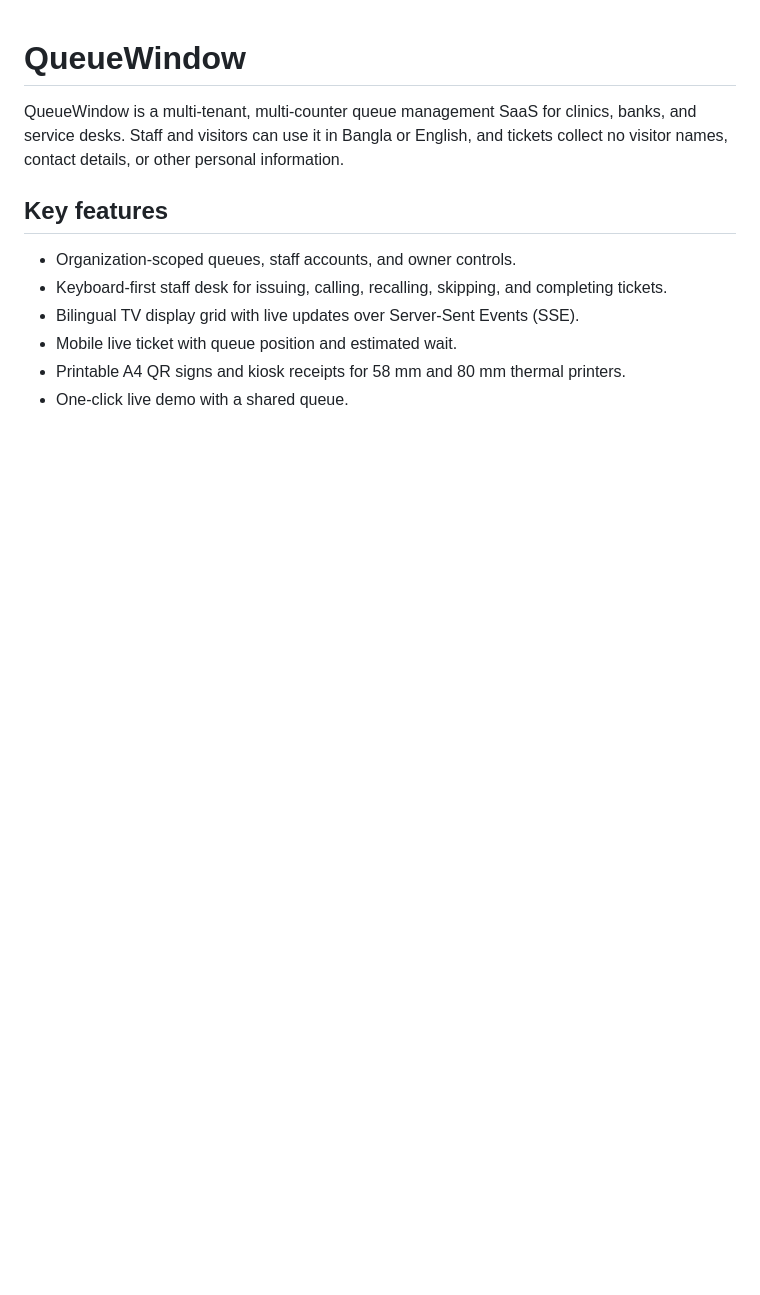
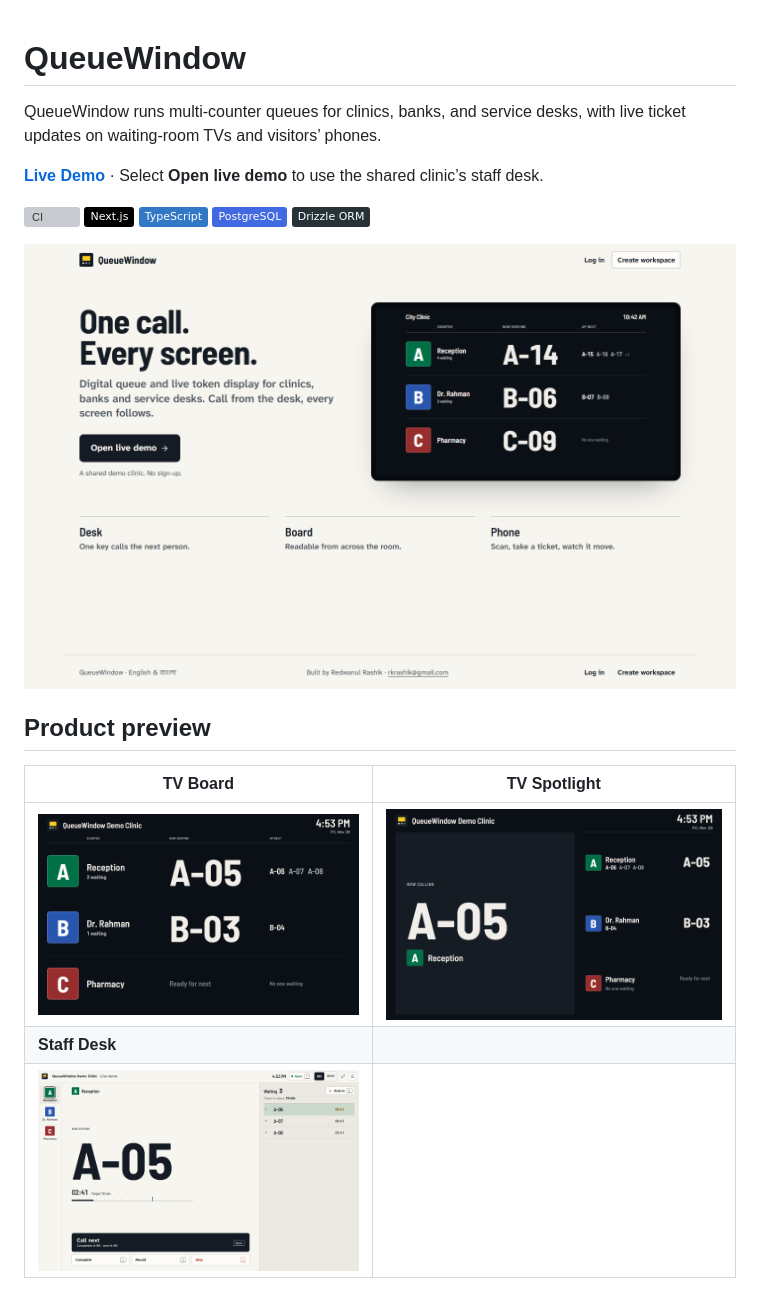
Before and after one commit to rkRashik/QueueWindow, a Markdown page: README.md, the part around one of its changes. Drawn GitHub-style; pictures changed too: .github/assets/desk.png (added), .github/assets/landing.png (added), .github/assets/tv-board.png (added); badges without logos; blank space fills up the shorter version; grey boxes are pictures that could not be loaded.

Commit message:
docs: upgrade README with architecture diagram and product screenshots

```diff
--- a/README.md
+++ b/README.md
@@ -1,12 +1,22 @@
 # QueueWindow
 
-QueueWindow is a multi-tenant, multi-counter queue management SaaS for clinics, banks, and service desks. Staff and visitors can use it in Bangla or English, and tickets collect no visitor names, contact details, or other personal information.
+QueueWindow runs multi-counter queues for clinics, banks, and service desks, with live ticket updates on waiting-room TVs and visitors’ phones.
 
-## Key features
+**[Live Demo](https://queue-window.vercel.app)** · Select **Open live demo** to use the shared clinic’s staff desk.
 
-- Organization-scoped queues, staff accounts, and owner controls.
-- Keyboard-first staff desk for issuing, calling, recalling, skipping, and completing tickets.
-- Bilingual TV display grid with live updates over Server-Sent Events (SSE).
-- Mobile live ticket with queue position and estimated wait.
-- Printable A4 QR signs and kiosk receipts for 58 mm and 80 mm thermal printers.
-- One-click live demo with a shared queue.
+[![CI](https://img.shields.io/github/actions/workflow/status/rkRashik/QueueWindow/ci.yml?branch=main&label=CI&logo=githubactions)](https://github.com/rkRashik/QueueWindow/actions/workflows/ci.yml)
+![Next.js](https://img.shields.io/badge/Next.js-000000?logo=nextdotjs&logoColor=white)
+![TypeScript](https://img.shields.io/badge/TypeScript-3178C6?logo=typescript&logoColor=white)
+![PostgreSQL](https://img.shields.io/badge/PostgreSQL-4169E1?logo=postgresql&logoColor=white)
+![Drizzle ORM](https://img.shields.io/badge/Drizzle_ORM-263238?logo=drizzle&logoColor=C5F74F)
+
+[![QueueWindow landing page with a live queue board preview](.github/assets/landing.png)](https://queue-window.vercel.app)
+
+## Product preview
+
+| TV Board | TV Spotlight |
+| --- | --- |
+| [![Dark Enamel board showing current and upcoming tickets for three counters](.github/assets/tv-board.png)](https://queue-window.vercel.app/display/demo-clinic) | [![Spotlight display with the latest call enlarged beside all three counters](.github/assets/tv-spotlight.png)](https://queue-window.vercel.app/display/demo-clinic?style=spotlight) |
+| **Staff Desk** | |
+| ![Staff desk with the active ticket, waiting list, and keyboard shortcuts](.github/assets/desk.png) | |
+
```
Also changed, not shown: other parts of README.md (+73 -31 lines).
